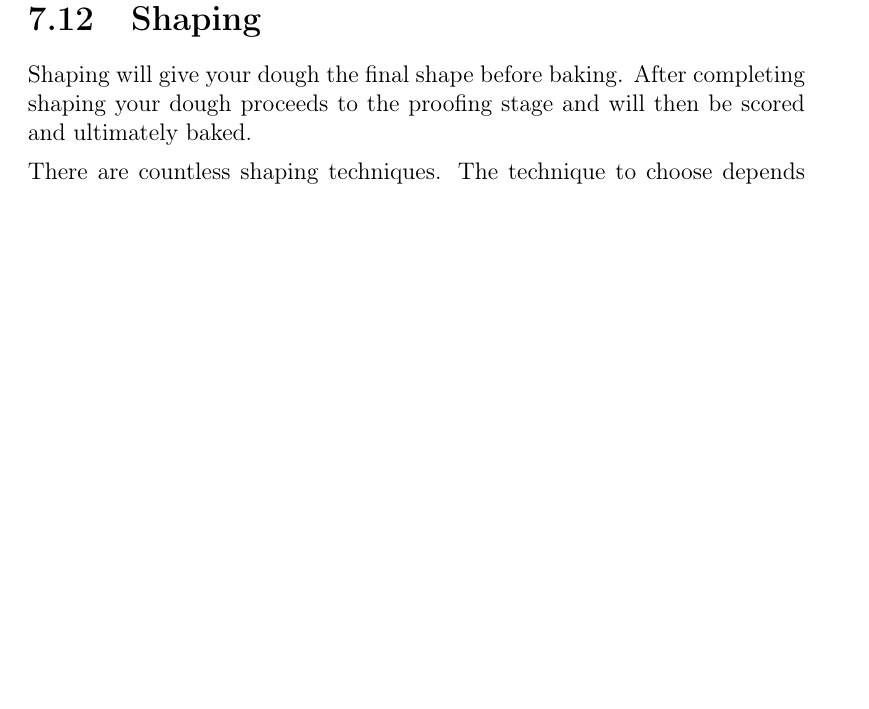
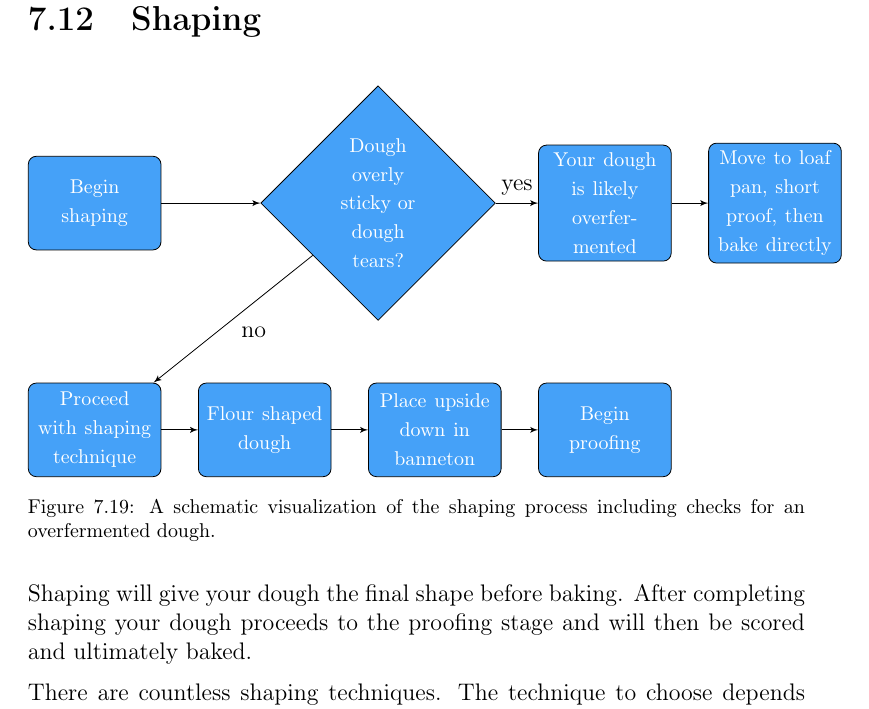
Before and after one commit to hendricius/the-sourdough-framework, a LaTeX thesis (book/book.tex, which reads book/wheat-sourdough/wheat-sourdough.tex): part of page 99 of 143, cut so that both start at the same text, the shorter picture padded with empty space. Compiled offline with pdfLaTeX.

Commit message:
Add flow chart for shaping
This was missing from the previous PR.

```diff
--- a/book/wheat-sourdough/wheat-sourdough.tex
+++ b/book/wheat-sourdough/wheat-sourdough.tex
@@ -1295,6 +1295,28 @@ your environment.
 
 \section{Shaping}
 
+\begin{figure}[!htb]
+  \begin{tikzpicture}[node distance = 3cm, auto]
+    \node [block] (init) {\footnotesize Begin shaping};
+    \node [decision, right of=init, node distance=5cm] (overfermented_decision) {\footnotesize Dough overly sticky or dough tears?};
+    \node [block, right of=overfermented_decision, node distance=4cm] (overfermented) {\footnotesize Your dough is likely overfermented};
+    \node [block, right of=overfermented, node distance=3cm] (loafpan) {\footnotesize Move to loaf pan, short proof, then bake directly};
+    \node [block, below of=init, node distance=4cm] (shaping_technique) {\footnotesize Proceed with shaping technique};
+    \node [block, right of=shaping_technique, node distance=3cm] (flour) {\footnotesize Flour shaped dough};
+    \node [block, right of=flour, node distance=3cm] (banneton) {\footnotesize Place upside down in banneton};
+    \node [block, right of=banneton, node distance=3cm] (proof) {\footnotesize Begin proofing};
+    \path [line] (init) -- (overfermented_decision);
+    \path [line] (overfermented_decision) -- node{yes} (overfermented);
+    \path [line] (overfermented_decision) -- node{no} (shaping_technique);
+    \path [line] (shaping_technique) -- (flour);
+    \path [line] (flour) -- (banneton);
+    \path [line] (banneton) -- (proof);
+    \path [line] (overfermented) -- (loafpan);
+  \end{tikzpicture}
+  \caption{A schematic visualization of the shaping process including checks for an overfermented dough.}
+  \label{fig:shaping-decision-tree}
+\end{figure}
+
 Shaping will give your dough the final shape before baking. After
 completing shaping your dough proceeds to the proofing stage and
 will then be scored and ultimately baked.
```
